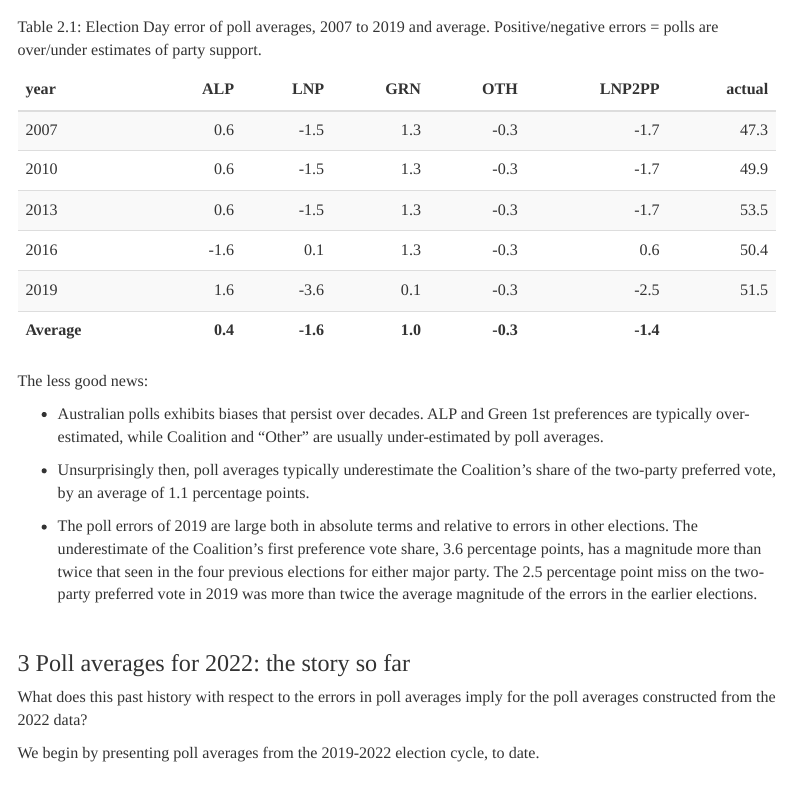
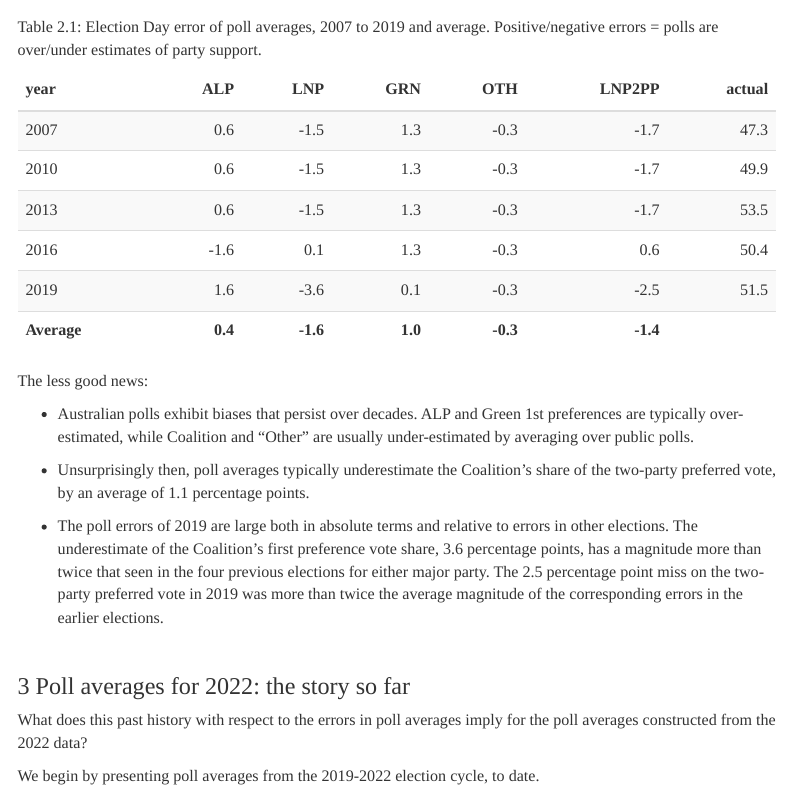
Before and after one commit to simonjackman/poll_averaging_aus_2022, an R Markdown document (analysis/index.Rmd): the page in a window 1100 px wide, from 2200 px down. Rendered offline with R 4.5, knitr and Pandoc, with nearby package versions; some code elsewhere in the file could not run offline; menus at the side of the page are left out.

Commit message:
wflow_publish("analysis/*Rmd")

```diff
--- a/analysis/index.Rmd
+++ b/analysis/index.Rmd
@@ -269,9 +269,9 @@ kable(tab %>%
 
 The less good news:
 
--   Australian polls exhibits biases that persist over decades. ALP and Green
+-   Australian polls exhibit biases that persist over decades. ALP and Green
     1st preferences are typically over-estimated, while Coalition and "Other"
-    are usually under-estimated by poll averages.
+    are usually under-estimated by averaging over public polls.
 
 -   Unsurprisingly then, poll averages typically underestimate the Coalition's
     share of the two-party preferred vote, by an average of 1.1 percentage
@@ -282,7 +282,7 @@ The less good news:
     preference vote share, 3.6 percentage points, has a magnitude more than
     twice that seen in the four previous elections for either major party. The
     2.5 percentage point miss on the two-party preferred vote in 2019 was more
-    than twice the average magnitude of the errors in the earlier elections.
+    than twice the average magnitude of the corresponding errors in the earlier elections.
 
 <br>
 
```
